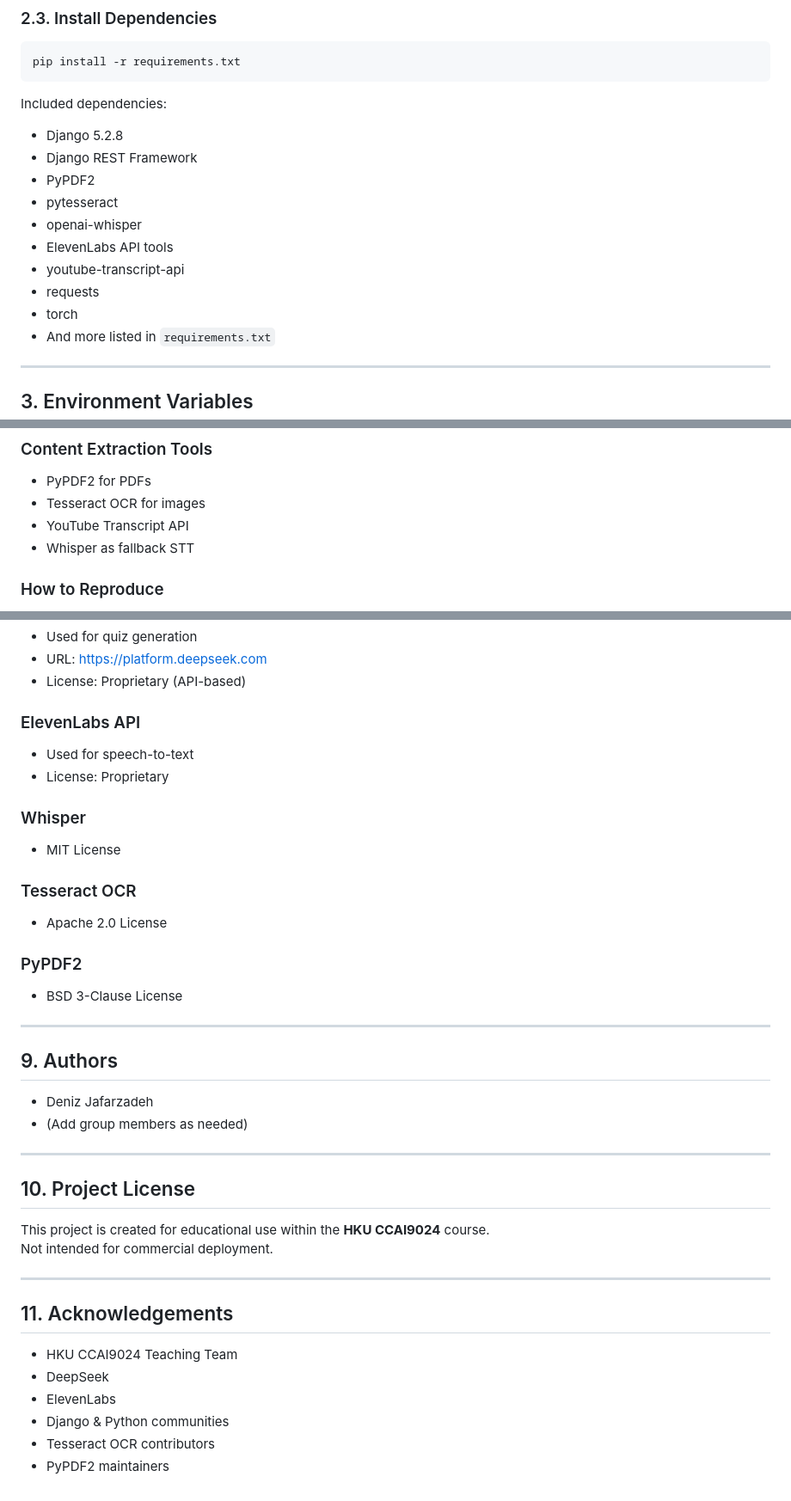
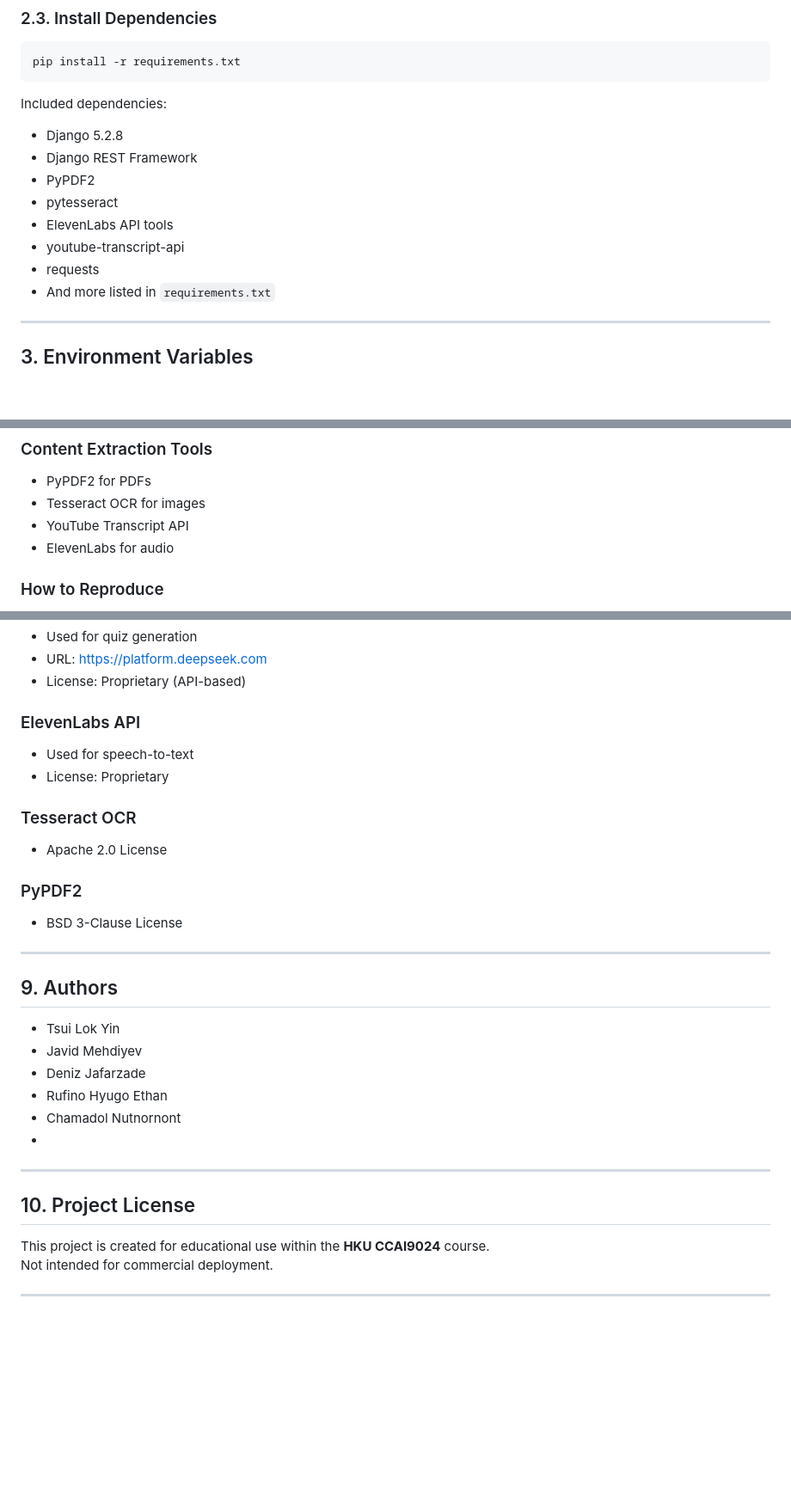
Before and after one commit to danizjafarzadeh2008/CCAI9024_Group14, a Markdown page: README.md, 3 parts joined by grey strips. Shown at 86% size. Rendered like a GitHub page; blank space fills up the shorter version.

```diff
--- a/README.md
+++ b/README.md
@@ -58,11 +58,9 @@ Included dependencies:
 - Django REST Framework
 - PyPDF2
 - pytesseract
-- openai-whisper
 - ElevenLabs API tools
 - youtube-transcript-api
 - requests
-- torch
 - And more listed in `requirements.txt`
 
 ---
@@ -227,7 +223,7 @@ Select your quiz to see:
 - PyPDF2 for PDFs
 - Tesseract OCR for images
 - YouTube Transcript API
-- Whisper as fallback STT
+- ElevenLabs for audio
 
 ### How to Reproduce
 
@@ -253,9 +249,6 @@ Everything needed is included in `requirements.txt`.
 - Used for speech-to-text
 - License: Proprietary
 
-### Whisper
-- MIT License
-
 ### Tesseract OCR
 - Apache 2.0 License
 
@@ -266,9 +259,12 @@ Everything needed is included in `requirements.txt`.
 
 ## 9. Authors
 
-- Deniz Jafarzadeh
-- (Add group members as needed)
-
+- Tsui Lok Yin
+- Javid Mehdiyev
+- Deniz Jafarzade
+- Rufino Hyugo Ethan
+- Chamadol Nutnornont
+-
 ---
 
 ## 10. Project License
@@ -277,12 +273,3 @@ This project is created for educational use within the **HKU CCAI9024** course.
 Not intended for commercial deployment.
 
 ---
-
-## 11. Acknowledgements
-
-- HKU CCAI9024 Teaching Team
-- DeepSeek
-- ElevenLabs
-- Django & Python communities
-- Tesseract OCR contributors
-- PyPDF2 maintainers
```
Also changed, not shown: other parts of README.md (+1 -3 lines).
